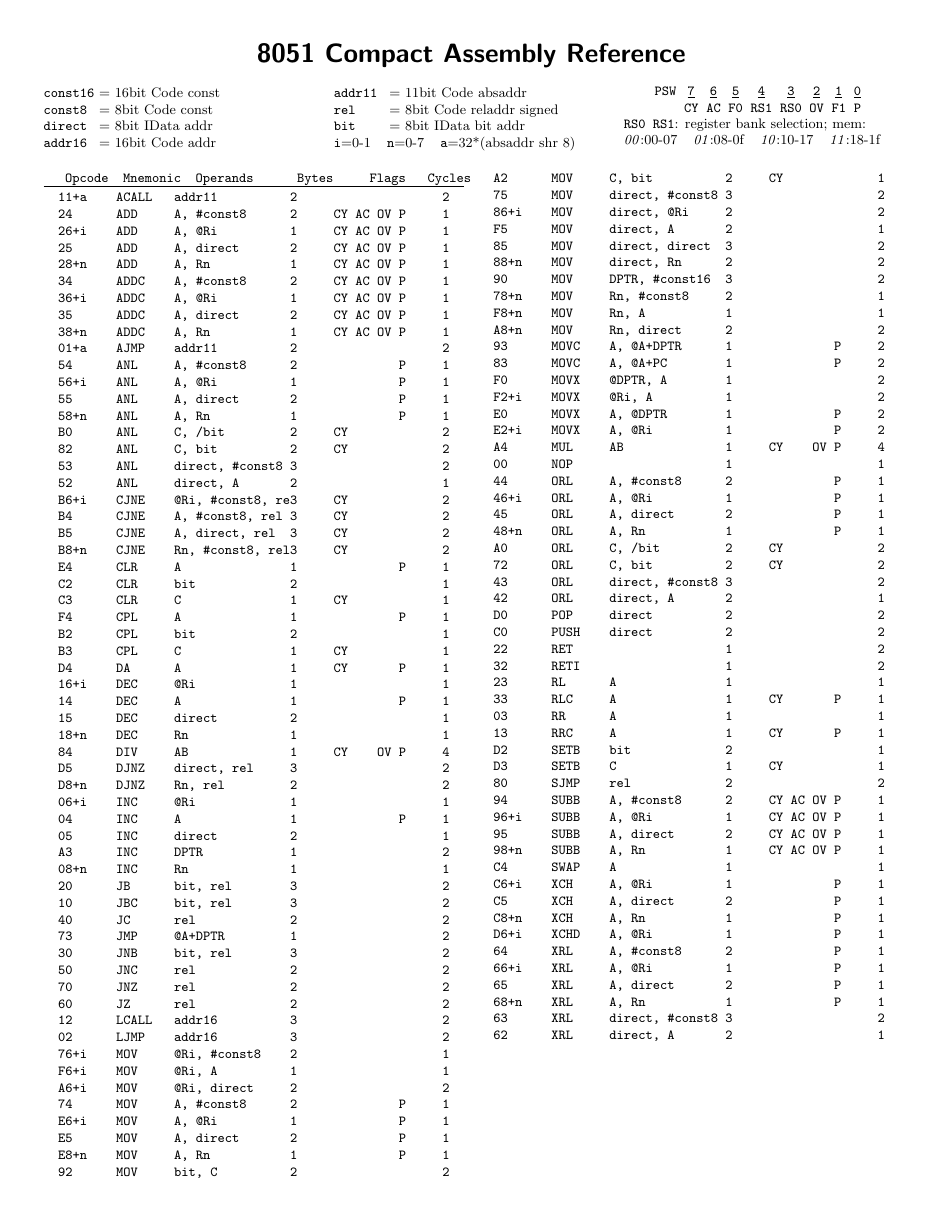
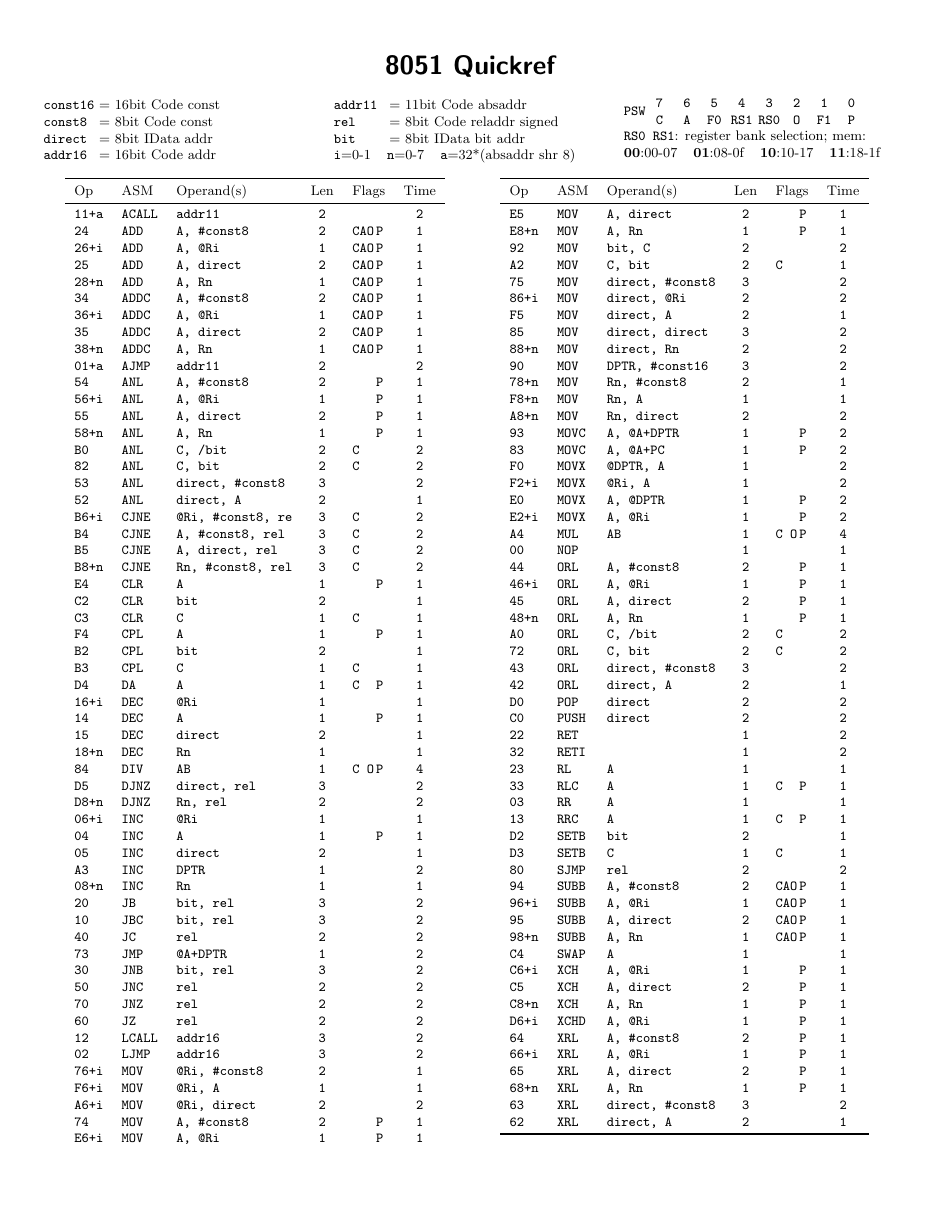
Before and after one commit to djpohly/8051ref, a LaTeX document (8051ref.tex): page 1 of 2. Compiled offline with pdfLaTeX.

Commit message:
lots of formatting updates

```diff
--- a/8051ref.tex
+++ b/8051ref.tex
@@ -7,31 +13,40 @@
+\title{8051 Quickref}
 \author{Willem van Engen}
-\title{8051 Compact Assembly Reference}
 
 \begin{document}
 
-\maketitle
+\twocolumn[
+  \maketitle
 
-\begin{multicols}{3}
-\begin{tabbing}
+  \begin{multicols}{3}
+    \begin{tabbing}
+      \texttt{const16}		\= = 16bit Code const \\
+      \texttt{const8}		\> =  8bit Code const \\
+      \texttt{direct}		\> =  8bit IData addr \\
+      \texttt{addr16}		\> = 16bit Code addr \\
+      \texttt{addr11}		\> = 11bit Code absaddr \\
+      \texttt{rel}			\> =  8bit Code reladdr signed \\
+      \texttt{bit}			\> =  8bit IData bit addr \\
+      \texttt{i}=0-1 \hspace{0.15cm} \texttt{n}=0-7 \hspace{0.15cm}
+      \texttt{a}=32*(absaddr shr 8)
+    \end{tabbing}
 
-\verb|const16|		\= = 16bit Code const \\
-\verb|const8|		\> =  8bit Code const \\
-\verb|direct|		\> =  8bit IData addr \\
-\verb|addr16|		\> = 16bit Code addr \\
-\verb|addr11|		\> = 11bit Code absaddr \\
-\verb|rel|			\> =  8bit Code reladdr signed \\
-\verb|bit|			\> =  8bit IData bit addr \\
-\verb|i|=0-1 \hspace{0.15cm} \verb|n|=0-7 \hspace{0.15cm}
-\verb|a|=32*(absaddr shr 8)
-\end{tabbing}
+    \texttt{PSW%
+      \addtolength{\columnwidth}{-36pt}%
+      \begin{tabularx}{\columnwidth}{@{}C@{}C@{}C@{}C@{}C@{}C@{}C@{}C@{}}
+         7 &6 &5 & 4 &3 &2 &1 &0 \\
+         C &A &F0 &RS1 &RS0 &O &F1 &P \\
+    \end{tabularx} }\\
+     \texttt{RS0 RS1}: register bank selection; mem: \\
+    \textbf{00}:00-07 \hspace{0.15cm} \textbf{01}:08-0f \hspace{0.15cm}
+    \textbf{10}:10-17 \hspace{0.15cm} \textbf{11}:18-1f
+  \end{multicols}
+]
 
-{\ttfamily
-\begin{tabular}{l@{\hspace{5pt}}c@{\hspace{5pt}}c@{\hspace{5pt}}c@{\hspace{5pt}}
-							c@{\hspace{5pt}}c@{\hspace{5pt}}c@{\hspace{5pt}}c@{\hspace{5pt}}c}
-PSW &\underline{7} &\underline{6} &\underline{5} &
-     \underline{4} &\underline{3} &\underline{2} &\underline{1} &\underline{0} \\
-    &CY &AC &F0 &RS1 &RS0 &OV &F1 &P
-\end{tabular} }\\
- \verb|RS0 RS1|: register bank selection; mem: \\
-\textit{00}:00-07 \hspace{0.15cm} \textit{01}:08-0f \hspace{0.15cm}
-\textit{10}:10-17 \hspace{0.15cm} \textit{11}:18-1f
+\texttt{%
+  \begin{tabular}{lllcc@{}c@{}c@{}cc}
+    \toprule
+    \normalfont Op & \normalfont ASM &
+      \normalfont Operand(s) & \normalfont Len &
+      \multicolumn{4}{c}{\normalfont Flags} & \normalfont Time \\
+    \midrule
@@ -38,123 +67,113 @@ PSW &\underline{7} &\underline{6} &\underline{5} &
+    B0     & ANL    & C, /bit            & 2  &  C&  &  &    &  2 \\
+    82     & ANL    & C, bit             & 2  &  C&  &  &    &  2 \\
+    53     & ANL    & direct, \#const8   & 3  &   &  &  &    &  2 \\
+    52     & ANL    & direct, A          & 2  &   &  &  &    &  1 \\
+    B6+i   & CJNE   & @Ri, \#const8, re  & 3  &  C&  &  &    &  2 \\
+    B4     & CJNE   & A, \#const8, rel   & 3  &  C&  &  &    &  2 \\
+    B5     & CJNE   & A, direct, rel     & 3  &  C&  &  &    &  2 \\
+    B8+n   & CJNE   & Rn, \#const8, rel  & 3  &  C&  &  &    &  2 \\
+    E4     & CLR    & A                  & 1  &   &  &  & P  &  1 \\
+    C2     & CLR    & bit                & 2  &   &  &  &    &  1 \\
+    C3     & CLR    & C                  & 1  &  C&  &  &    &  1 \\
+    F4     & CPL    & A                  & 1  &   &  &  & P  &  1 \\
+    B2     & CPL    & bit                & 2  &   &  &  &    &  1 \\
+    B3     & CPL    & C                  & 1  &  C&  &  &    &  1 \\
+    D4     & DA     & A                  & 1  &  C&  &  & P  &  1 \\
+    16+i   & DEC    & @Ri                & 1  &   &  &  &    &  1 \\
+    14     & DEC    & A                  & 1  &   &  &  & P  &  1 \\
+    15     & DEC    & direct             & 2  &   &  &  &    &  1 \\
+    18+n   & DEC    & Rn                 & 1  &   &  &  &    &  1 \\
+    84     & DIV    & AB                 & 1  &  C&  & O& P  &  4 \\
+    D5     & DJNZ   & direct, rel        & 3  &   &  &  &    &  2 \\
+    D8+n   & DJNZ   & Rn, rel            & 2  &   &  &  &    &  2 \\
+    06+i   & INC    & @Ri                & 1  &   &  &  &    &  1 \\
+    04     & INC    & A                  & 1  &   &  &  & P  &  1 \\
+    05     & INC    & direct             & 2  &   &  &  &    &  1 \\
+    A3     & INC    & DPTR               & 1  &   &  &  &    &  2 \\
+    08+n   & INC    & Rn                 & 1  &   &  &  &    &  1 \\
+    20     & JB     & bit, rel           & 3  &   &  &  &    &  2 \\
+    10     & JBC    & bit, rel           & 3  &   &  &  &    &  2 \\
+    40     & JC     & rel                & 2  &   &  &  &    &  2 \\
+    73     & JMP    & @A+DPTR            & 1  &   &  &  &    &  2 \\
+    30     & JNB    & bit, rel           & 3  &   &  &  &    &  2 \\
+    50     & JNC    & rel                & 2  &   &  &  &    &  2 \\
+    70     & JNZ    & rel                & 2  &   &  &  &    &  2 \\
+    60     & JZ     & rel                & 2  &   &  &  &    &  2 \\
+    12     & LCALL  & addr16             & 3  &   &  &  &    &  2 \\
+    02     & LJMP   & addr16             & 3  &   &  &  &    &  2 \\
+    76+i   & MOV    & @Ri, \#const8      & 2  &   &  &  &    &  1 \\
+    F6+i   & MOV    & @Ri, A             & 1  &   &  &  &    &  1 \\
+    A6+i   & MOV    & @Ri, direct        & 2  &   &  &  &    &  2 \\
+    74     & MOV    & A, \#const8        & 2  &   &  &  & P  &  1 \\
+    E6+i   & MOV    & A, @Ri             & 1  &   &  &  & P  &  1 \\
+  \end{tabular}
+  \newpage
+  \begin{tabular}{lllcc@{}c@{}c@{}cc}
+    \toprule
+    \normalfont Op & \normalfont ASM &
+      \normalfont Operand(s) & \normalfont Len &
+      \multicolumn{4}{c}{\normalfont Flags} & \normalfont Time \\
+    \midrule
+    E5     & MOV    & A, direct          & 2  &   &  &  & P  &  1 \\
+    E8+n   & MOV    & A, Rn              & 1  &   &  &  & P  &  1 \\
+    92     & MOV   & bit, C           &2 &    &  &  &   &   2 \\
+    A2     & MOV   & C, bit           &2 &   C&  &  &   &   1 \\
+    75     & MOV   & direct, \#const8 &3 &    &  &  &   &   2 \\
+    86+i   & MOV   & direct, @Ri      &2 &    &  &  &   &   2 \\
+    F5     & MOV   & direct, A        &2 &    &  &  &   &   1 \\
+    85     & MOV   & direct, direct   &3 &    &  &  &   &   2 \\
+    88+n   & MOV   & direct, Rn       &2 &    &  &  &   &   2 \\
+    90     & MOV   & DPTR, \#const16  &3 &    &  &  &   &   2 \\
+    78+n   & MOV   & Rn, \#const8     &2 &    &  &  &   &   1 \\
+    F8+n   & MOV   & Rn, A            &1 &    &  &  &   &   1 \\
+    A8+n   & MOV   & Rn, direct       &2 &    &  &  &   &   2 \\
+    93     & MOVC  & A, @A+DPTR       &1 &    &  &  & P &   2 \\
+    83     & MOVC  & A, @A+PC         &1 &    &  &  & P &   2 \\
+    F0     & MOVX  & @DPTR, A         &1 &    &  &  &   &   2 \\
+    F2+i   & MOVX  & @Ri, A           &1 &    &  &  &   &   2 \\
+    E0     & MOVX  & A, @DPTR         &1 &    &  &  & P &   2 \\
+    E2+i   & MOVX  & A, @Ri           &1 &    &  &  & P &   2 \\
+    A4     & MUL   & AB               &1 &   C&  & O& P &   4 \\
+    00     & NOP   &                  &1 &    &  &  &   &   1 \\
+    44     & ORL   & A, \#const8      &2 &    &  &  & P &   1 \\
+    46+i   & ORL   & A, @Ri           &1 &    &  &  & P &   1 \\
+    45     & ORL   & A, direct        &2 &    &  &  & P &   1 \\
+    48+n   & ORL   & A, Rn            &1 &    &  &  & P &   1 \\
+    A0     & ORL   & C, /bit          &2 &   C&  &  &   &   2 \\
+    72     & ORL   & C, bit           &2 &   C&  &  &   &   2 \\
+    43     & ORL   & direct, \#const8 &3 &    &  &  &   &   2 \\
+    42     & ORL   & direct, A        &2 &    &  &  &   &   1 \\
+    D0     & POP   & direct           &2 &    &  &  &   &   2 \\
+    C0     & PUSH  & direct           &2 &    &  &  &   &   2 \\
+    22     & RET   &                  &1 &    &  &  &   &   2 \\
+    32     & RETI  &                  &1 &    &  &  &   &   2 \\
+    23     & RL    & A                &1 &    &  &  &   &   1 \\
+    33     & RLC   & A                &1 &   C&  &  & P &   1 \\
+    03     & RR    & A                &1 &    &  &  &   &   1 \\
+    13     & RRC   & A                &1 &   C&  &  & P &   1 \\
+    D2     & SETB  & bit              &2 &    &  &  &   &   1 \\
+    D3     & SETB  & C                &1 &   C&  &  &   &   1 \\
+    80     & SJMP  & rel              &2 &    &  &  &   &   2 \\
+    94     & SUBB  & A, \#const8      &2 &   C& A& O& P &   1 \\
+    96+i   & SUBB  & A, @Ri           &1 &   C& A& O& P &   1 \\
+    95     & SUBB  & A, direct        &2 &   C& A& O& P &   1 \\
+    98+n   & SUBB  & A, Rn            &1 &   C& A& O& P &   1 \\
+    C4     & SWAP  & A                &1 &    &  &  &   &   1 \\
+    C6+i   & XCH   & A, @Ri           &1 &    &  &  & P &   1 \\
+    C5     & XCH   & A, direct        &2 &    &  &  & P &   1 \\
+    C8+n   & XCH   & A, Rn            &1 &    &  &  & P &   1 \\
+    D6+i   & XCHD  & A, @Ri           &1 &    &  &  & P &   1 \\
+    64     & XRL   & A, \#const8      &2 &    &  &  & P &   1 \\
+    66+i   & XRL   & A, @Ri           &1 &    &  &  & P &   1 \\
+    65     & XRL   & A, direct        &2 &    &  &  & P &   1 \\
+    68+n   & XRL   & A, Rn            &1 &    &  &  & P &   1 \\
+    63     & XRL   & direct, \#const8 &3 &    &  &  &   &   2 \\
+    62     & XRL   & direct, A        &2 &    &  &  &   &   1 \\
+    \bottomrule
+  \end{tabular}
+}
 
-\end{multicols}
-
-\begin{multicols*}{2}
-
-\verb|Opcode  Mnemonic  Operands      Bytes     Flags   Cycles|
-\hrule
-\begin{verbatim}
-  11+a    ACALL   addr11          2                    2
-  24      ADD     A, #const8      2     CY AC OV P     1
-  26+i    ADD     A, @Ri          1     CY AC OV P     1
-  25      ADD     A, direct       2     CY AC OV P     1
-  28+n    ADD     A, Rn           1     CY AC OV P     1
-  34      ADDC    A, #const8      2     CY AC OV P     1
-  36+i    ADDC    A, @Ri          1     CY AC OV P     1
-  35      ADDC    A, direct       2     CY AC OV P     1
-  38+n    ADDC    A, Rn           1     CY AC OV P     1
-  01+a    AJMP    addr11          2                    2
-  54      ANL     A, #const8      2              P     1
-  56+i    ANL     A, @Ri          1              P     1
-  55      ANL     A, direct       2              P     1
-  58+n    ANL     A, Rn           1              P     1
-  B0      ANL     C, /bit         2     CY             2
-  82      ANL     C, bit          2     CY             2
-  53      ANL     direct, #const8 3                    2
-  52      ANL     direct, A       2                    1
-  B6+i    CJNE    @Ri, #const8, re3     CY             2
-  B4      CJNE    A, #const8, rel 3     CY             2
-  B5      CJNE    A, direct, rel  3     CY             2
-  B8+n    CJNE    Rn, #const8, rel3     CY             2
-  E4      CLR     A               1              P     1
-  C2      CLR     bit             2                    1
-  C3      CLR     C               1     CY             1
-  F4      CPL     A               1              P     1
-  B2      CPL     bit             2                    1
-  B3      CPL     C               1     CY             1
-  D4      DA      A               1     CY       P     1
-  16+i    DEC     @Ri             1                    1
-  14      DEC     A               1              P     1
-  15      DEC     direct          2                    1
-  18+n    DEC     Rn              1                    1
-  84      DIV     AB              1     CY    OV P     4
-  D5      DJNZ    direct, rel     3                    2
-  D8+n    DJNZ    Rn, rel         2                    2
-  06+i    INC     @Ri             1                    1
-  04      INC     A               1              P     1
-  05      INC     direct          2                    1
-  A3      INC     DPTR            1                    2
-  08+n    INC     Rn              1                    1
-  20      JB      bit, rel        3                    2
-  10      JBC     bit, rel        3                    2
-  40      JC      rel             2                    2
-  73      JMP     @A+DPTR         1                    2
-  30      JNB     bit, rel        3                    2
-  50      JNC     rel             2                    2
-  70      JNZ     rel             2                    2
-  60      JZ      rel             2                    2
-  12      LCALL   addr16          3                    2
-  02      LJMP    addr16          3                    2
-  76+i    MOV     @Ri, #const8    2                    1
-  F6+i    MOV     @Ri, A          1                    1
-  A6+i    MOV     @Ri, direct     2                    2
-  74      MOV     A, #const8      2              P     1
-  E6+i    MOV     A, @Ri          1              P     1
-  E5      MOV     A, direct       2              P     1
-  E8+n    MOV     A, Rn           1              P     1
-  92      MOV     bit, C          2                    2
-  A2      MOV     C, bit          2     CY             1
-  75      MOV     direct, #const8 3                    2
-  86+i    MOV     direct, @Ri     2                    2
-  F5      MOV     direct, A       2                    1
-  85      MOV     direct, direct  3                    2
-  88+n    MOV     direct, Rn      2                    2
-  90      MOV     DPTR, #const16  3                    2
-  78+n    MOV     Rn, #const8     2                    1
-  F8+n    MOV     Rn, A           1                    1
-  A8+n    MOV     Rn, direct      2                    2
-  93      MOVC    A, @A+DPTR      1              P     2
-  83      MOVC    A, @A+PC        1              P     2
-  F0      MOVX    @DPTR, A        1                    2
-  F2+i    MOVX    @Ri, A          1                    2
-  E0      MOVX    A, @DPTR        1              P     2
-  E2+i    MOVX    A, @Ri          1              P     2
-  A4      MUL     AB              1     CY    OV P     4
-  00      NOP                     1                    1
-  44      ORL     A, #const8      2              P     1
-  46+i    ORL     A, @Ri          1              P     1
-  45      ORL     A, direct       2              P     1
-  48+n    ORL     A, Rn           1              P     1
-  A0      ORL     C, /bit         2     CY             2
-  72      ORL     C, bit          2     CY             2
-  43      ORL     direct, #const8 3                    2
-  42      ORL     direct, A       2                    1
-  D0      POP     direct          2                    2
-  C0      PUSH    direct          2                    2
-  22      RET                     1                    2
-  32      RETI                    1                    2
-  23      RL      A               1                    1
-  33      RLC     A               1     CY       P     1
-  03      RR      A               1                    1
-  13      RRC     A               1     CY       P     1
-  D2      SETB    bit             2                    1
-  D3      SETB    C               1     CY             1
-  80      SJMP    rel             2                    2
-  94      SUBB    A, #const8      2     CY AC OV P     1
-  96+i    SUBB    A, @Ri          1     CY AC OV P     1
-  95      SUBB    A, direct       2     CY AC OV P     1
-  98+n    SUBB    A, Rn           1     CY AC OV P     1
-  C4      SWAP    A               1                    1
-  C6+i    XCH     A, @Ri          1              P     1
-  C5      XCH     A, direct       2              P     1
-  C8+n    XCH     A, Rn           1              P     1
-  D6+i    XCHD    A, @Ri          1              P     1
-  64      XRL     A, #const8      2              P     1
-  66+i    XRL     A, @Ri          1              P     1
-  65      XRL     A, direct       2              P     1
-  68+n    XRL     A, Rn           1              P     1
-  63      XRL     direct, #const8 3                    2
-  62      XRL     direct, A       2                    1
-\end{verbatim}
+\newpage
 
 \section*{Memory organization}
 \includegraphics[width=10cm]{8051mem.png}
```
Also changed, not shown: 8051ref.tex (24 more changed lines).
